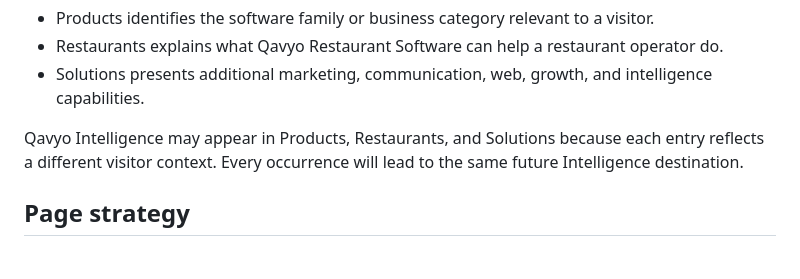
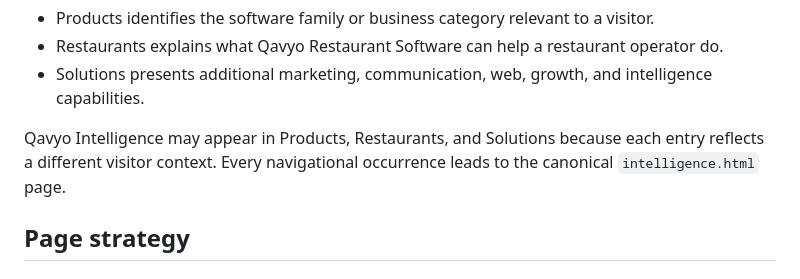
Before and after one commit to MrTroZen/Qavyo-website, a Markdown page: docs/ARCHITECTURE.md, the part around the change. GitHub-like rendering.

Commit message:
docs: confirm canonical Intelligence destination

```diff
--- a/docs/ARCHITECTURE.md
+++ b/docs/ARCHITECTURE.md
@@ -60,7 +60,7 @@ The three primary dropdowns answer different questions:
 - Restaurants explains what Qavyo Restaurant Software can help a restaurant operator do.
 - Solutions presents additional marketing, communication, web, growth, and intelligence capabilities.
 
-Qavyo Intelligence may appear in Products, Restaurants, and Solutions because each entry reflects a different visitor context. Every occurrence will lead to the same future Intelligence destination.
+Qavyo Intelligence may appear in Products, Restaurants, and Solutions because each entry reflects a different visitor context. Every navigational occurrence leads to the canonical `intelligence.html` page.
 
 ## Page strategy
 
```
